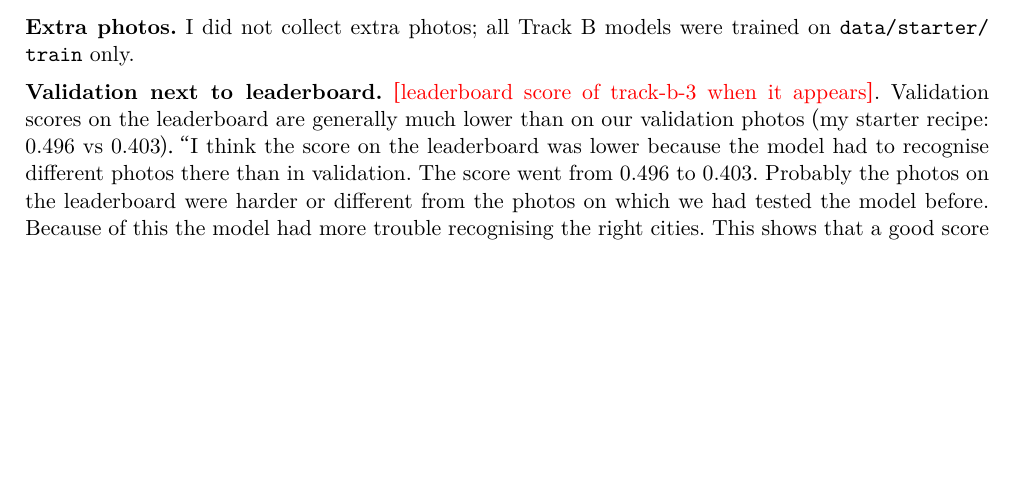
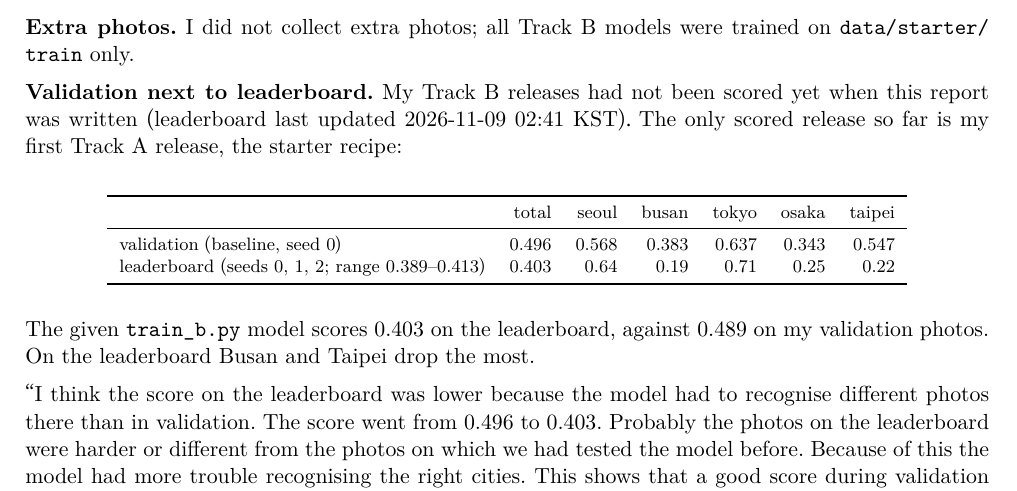
Before and after one commit to geelsnordin-bot/mas1004-assignment2, a LaTeX document (long_report/long_report.tex): part of page 4 of 8, cut so that both start at the same text, the shorter picture padded with empty space. Compiled offline with XeLaTeX.

Commit message:
Long report: leaderboard facts (starter recipe 0.403, newer releases not yet scored)
Co-Authored-By: Claude Opus 5.5 <noreply@anthropic.com>
Claude-Session: https://claude.ai/code/session_01Dt86AUNtddWxA6F8JVrNEB

```diff
--- a/long_report/long_report.tex
+++ b/long_report/long_report.tex
@@ -180,9 +182,26 @@ score improve, but the differences between the cities also became smaller.''
 \textbf{Extra photos.} I did not collect extra photos; all Track B models were
 trained on \texttt{data/starter/train} only.
 
-\textbf{Validation next to leaderboard.} \fillin{leaderboard score of
-track-b-3 when it appears}. Validation scores on the leaderboard are generally
-much lower than on our validation photos (my starter recipe: 0.496 vs 0.403).
+\textbf{Validation next to leaderboard.} My Track B releases had not been
+scored yet when this report was written (leaderboard last updated 2026-11-09
+02:41 KST). The only scored release so far is my first Track A release, the
+starter recipe:
+
+\begin{center}\footnotesize
+\begin{tabular}{lrrrrrr}
+\toprule
+ & total & seoul & busan & tokyo & osaka & taipei \\
+\midrule
+validation (baseline, seed 0) & 0.496 & 0.568 & 0.383 & 0.637 & 0.343 & 0.547 \\
+leaderboard (seeds 0, 1, 2; range 0.389--0.413) & 0.403 & 0.64 & 0.19 & 0.71 & 0.25 & 0.22 \\
+\bottomrule
+\end{tabular}
+\end{center}
+
+The given \texttt{train\_b.py} model scores 0.403 on the leaderboard, against
+0.489 on my validation photos. On the leaderboard Busan and Taipei drop the
+most.
+
 ``I think the score on the leaderboard was lower because the model had to
 recognise different photos there than in validation. The score went from
 0.496 to 0.403. Probably the photos on the leaderboard were harder or
```
Also changed, not shown: long_report/long_report.tex (4 more changed lines).
